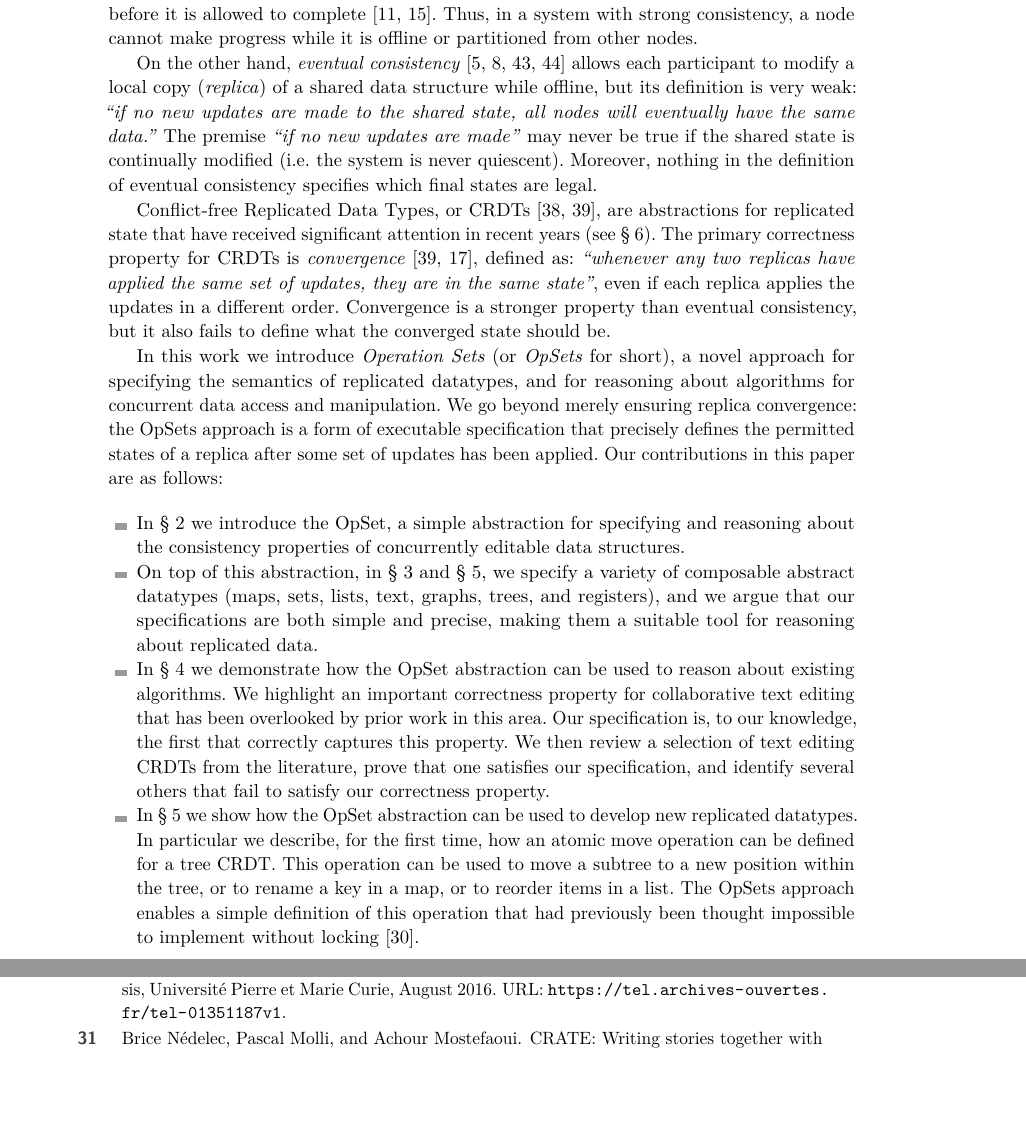
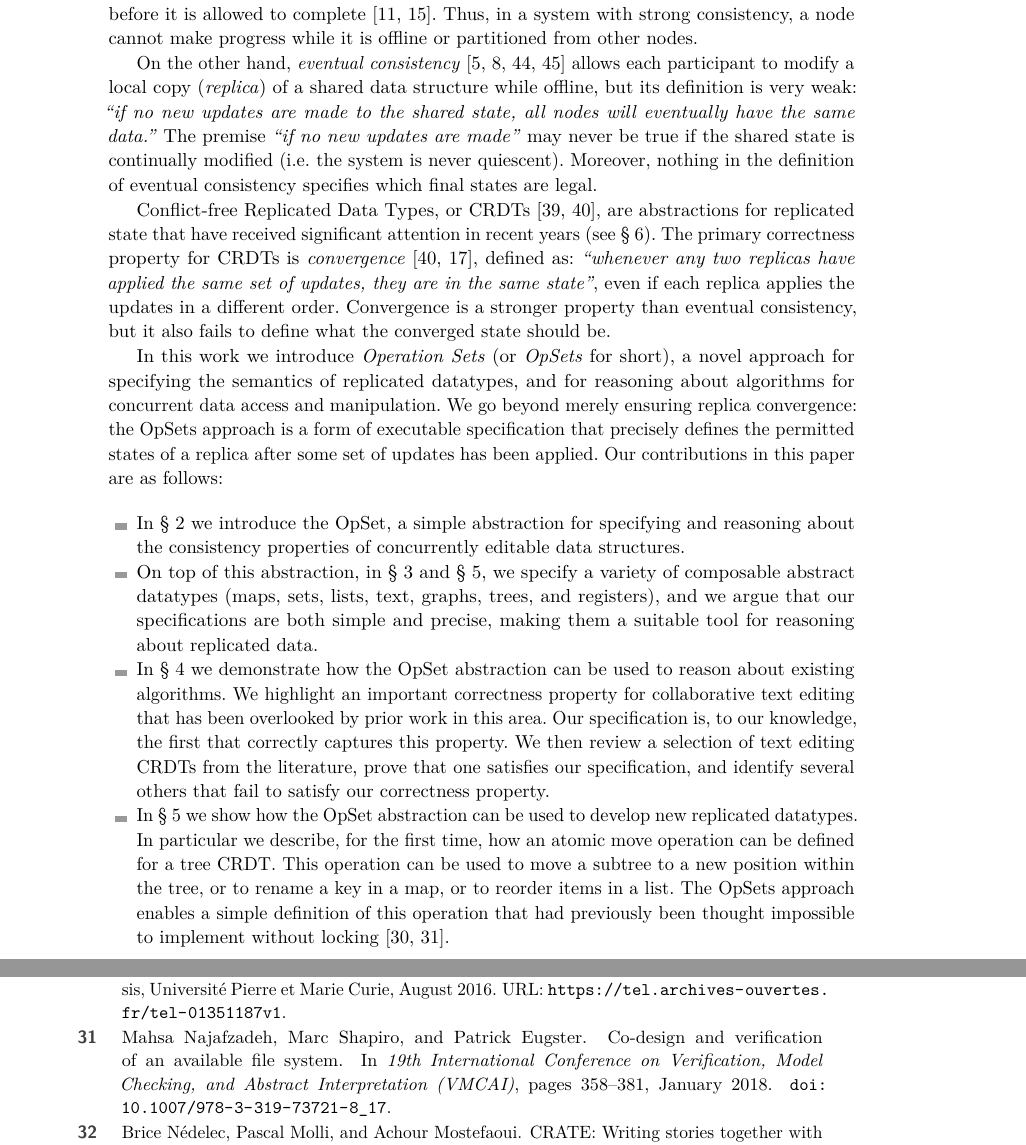
Before and after one commit to trvedata/opsets, a LaTeX problem sheet (paper/opsets.tex, which reads paper/references.bib): two parts of pages 2 and 17 of 28, joined at a grey line, cut so that both start at the same text, the shorter picture padded with empty space. Compiled offline with pdfLaTeX; a LaTeX package or settings file that is missing is left out.

Commit message:
Another reference for tree move

```diff
--- a/paper/opsets.tex
+++ b/paper/opsets.tex
@@ -137,7 +137,7 @@ We then review a selection of text editing CRDTs from the literature, prove that
 
 \item In \S~\ref{sec:tree} we show how the OpSet abstraction can be used to develop new replicated datatypes. In particular we describe, for the first time, how an atomic move operation can be defined for a tree CRDT.
 This operation can be used to move a subtree to a new position within the tree, or to rename a key in a map, or to reorder items in a list.
-The OpSets approach enables a simple definition of this operation that had previously been thought impossible to implement without locking \cite{Najafzadeh:2017vk}.
+The OpSets approach enables a simple definition of this operation that had previously been thought impossible to implement without locking \cite{Najafzadeh:2017vk,Najafzadeh:2018bw}.
 
 \item Using the Isabelle/HOL proof assistant~\cite{DBLP:conf/tphol/WenzelPN08} we formalise the OpSets approach, producing mechanised proofs of correctness of the main claims in this paper.
 In particular, we prove that our list specification is strictly stronger than the recent specification of collaborative text editing by Attiya et al. \cite{Attiya:2016kh}.
--- a/paper/references.bib
+++ b/paper/references.bib
@@ -361,6 +361,17 @@ school = {Universit{\'e} Pierre et Marie Curie},
 publisher = {Universit{\'e} Pierre et Marie Curie},
 affiliation = {Universit{\'e} Pierre et Marie Curie},
 url = {https://tel.archives-ouvertes.fr/tel-01351187v1}
+}
+
+%% https://pages.lip6.fr/Marc.Shapiro/papers/VMCAI-2018-filesys.pdf
+@inproceedings{Najafzadeh:2018bw,
+author = {Najafzadeh, Mahsa and Shapiro, Marc and Eugster, Patrick},
+title = {Co-Design and Verification of an Available File System},
+booktitle = {19th International Conference on Verification, Model Checking, and Abstract Interpretation (VMCAI)},
+year = {2018},
+pages = {358--381},
+month = jan,
+doi = {10.1007/978-3-319-73721-8_17}
 }
 
 %% https://arxiv.org/abs/1707.01747
```
Also changed, not shown: paper/relwork.tex (+1 -1 lines), paper/tree.tex (+1 -1 lines).
